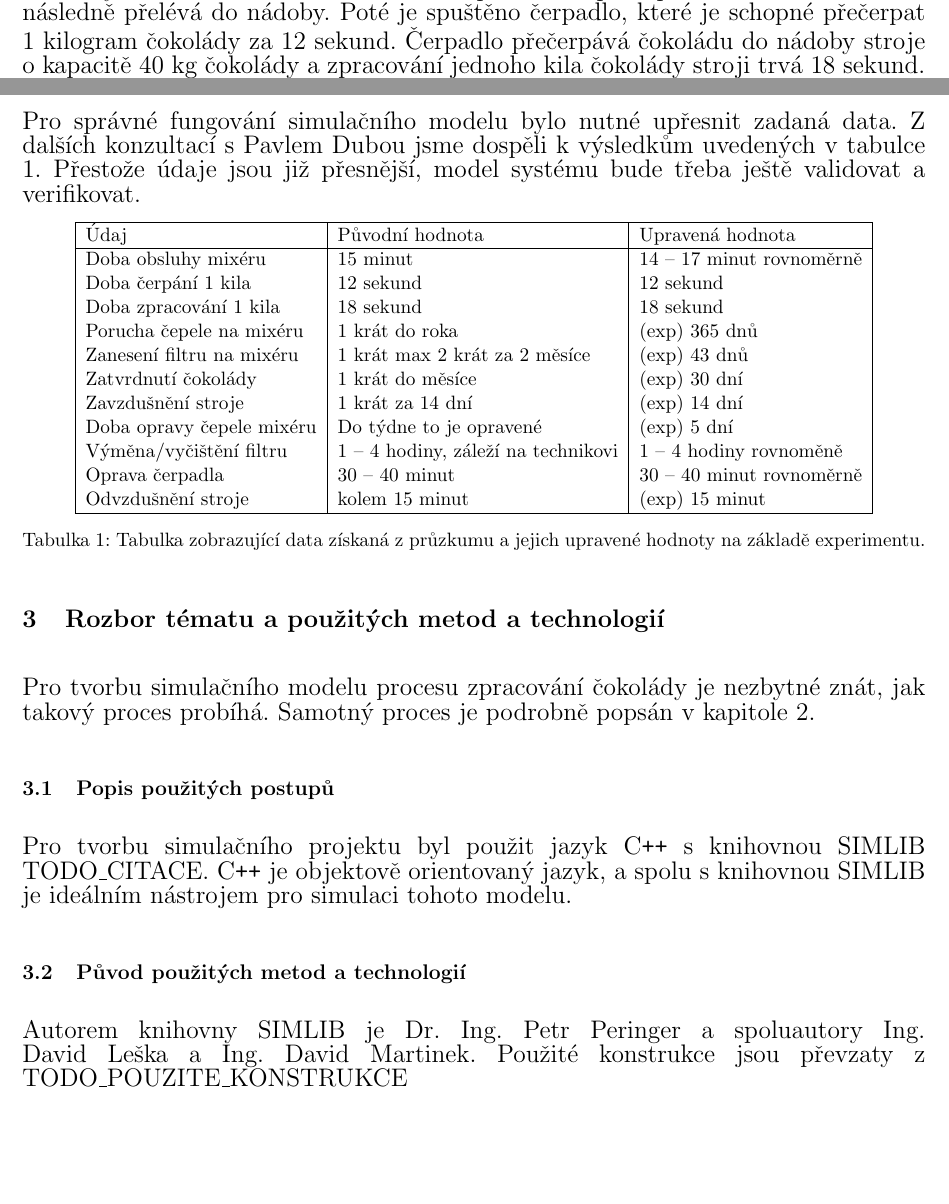
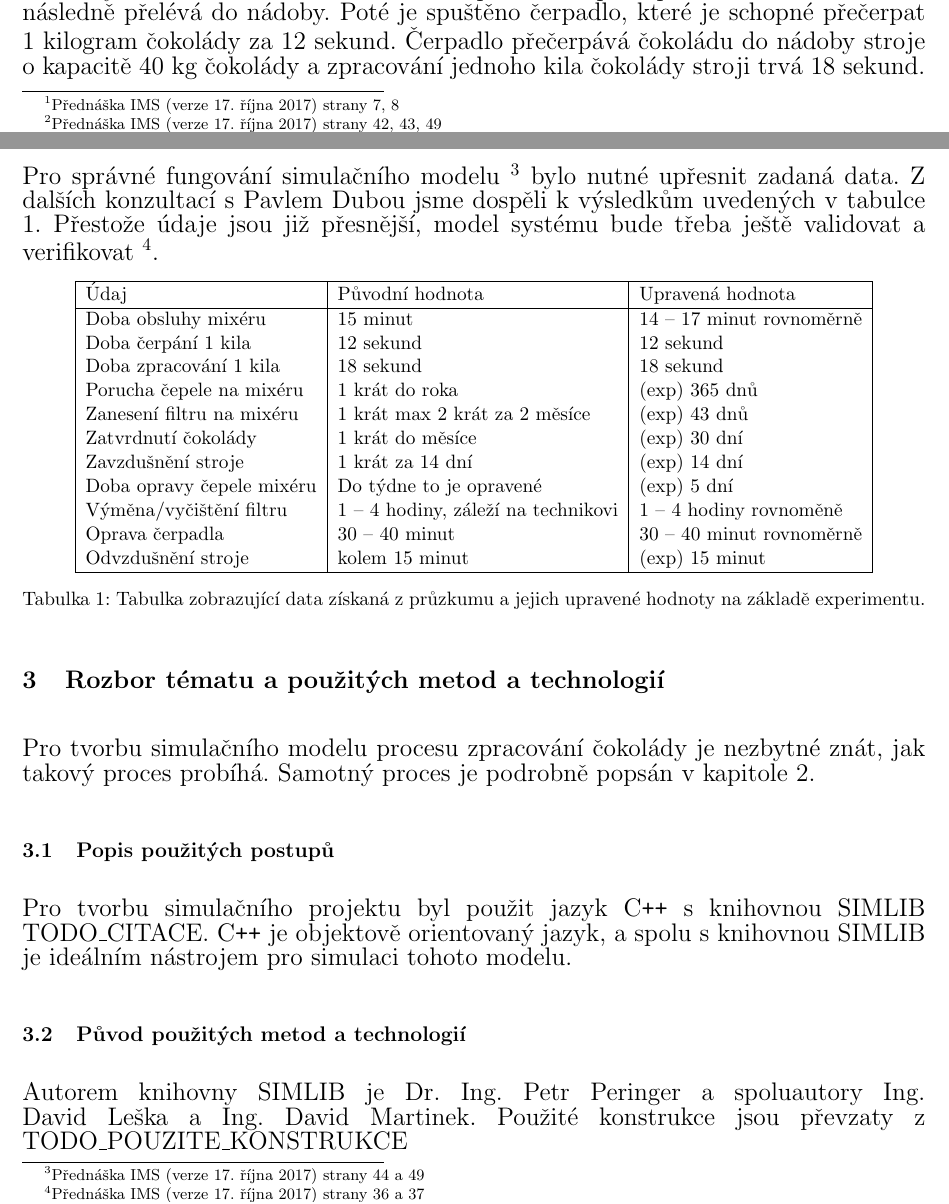
Before and after one commit to tehryn/IMS, a LaTeX document (pdflatex/ims.tex): two parts of pages 3 and 5 of 6, joined at a grey line, cut so that both start at the same text, the shorter picture padded with empty space. Compiled offline with pdfLaTeX; the source files are stored in an older character set and shown here as Unicode.

Commit message:
odkazy na prednasky

```diff
--- a/pdflatex/ims.tex
+++ b/pdflatex/ims.tex
@@ -126,10 +128,12 @@
 			zmetek nebo ještě nezpracovaný kus.
 
 		\subsection{Upřesnění získaných dat}
-			Pro správné fungování simulačního modelu bylo nutné upřesnit zadaná data. Z
+			Pro správné fungování simulačního modelu \footnote{
+		    Přednáška IMS (verze 17. října 2017) strany 44 a 49} bylo nutné upřesnit zadaná data. Z
 			dalších konzultací s Pavlem Dubou jsme dospěli k výsledkům uvedených
 			v tabulce \ref{table:data}. Přestože údaje jsou již přesnější, model
-			systému bude třeba ještě validovat a verifikovat.
+			systému bude třeba ještě validovat a verifikovat \footnote{
+		    Přednáška IMS (verze 17. října 2017) strany 36 a 37}.
 
 			\begin{table}[htb]
 				\centering
```
Also changed, not shown: pdflatex/ims.tex (6 more changed lines).
